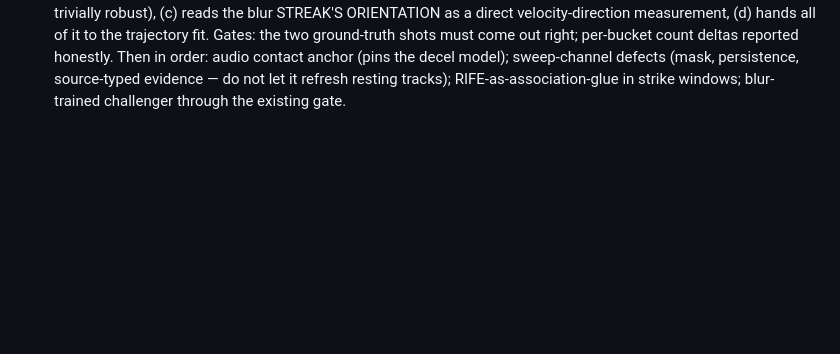
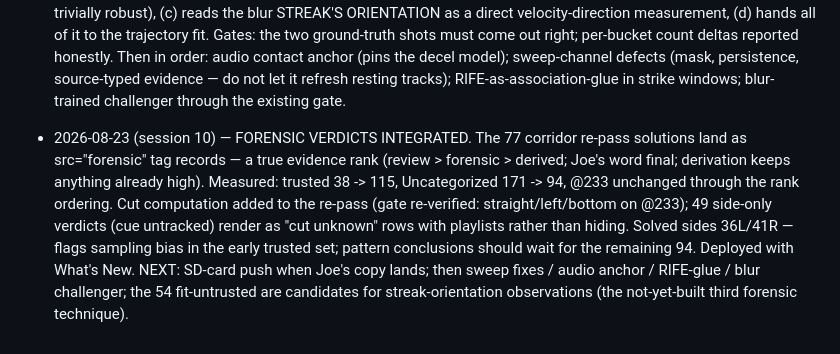
Before and after one commit to CaulfieldEngineering/BilliardsTrainer, a Markdown page: docs/GOALS.md, the part around the change. GitHub-like rendering; blank space fills up the shorter version.

Commit message:
GOALS: 77 integrated, trusted 115, uncat 94
Co-Authored-By: Claude Opus 5 <noreply@anthropic.com>

```diff
--- a/docs/GOALS.md
+++ b/docs/GOALS.md
@@ -1631,3 +1631,17 @@ Rounds continue with Joe's visual feedback as the gate.
   defects (mask, persistence, source-typed evidence — do not let it
   refresh resting tracks); RIFE-as-association-glue in strike windows;
   blur-trained challenger through the existing gate.
+
+- 2026-08-23 (session 10) — FORENSIC VERDICTS INTEGRATED. The 77 corridor
+  re-pass solutions land as src="forensic" tag records — a true evidence
+  rank (review > forensic > derived; Joe's word final; derivation keeps
+  anything already high). Measured: trusted 38 -> 115, Uncategorized
+  171 -> 94, @233 unchanged through the rank ordering. Cut computation
+  added to the re-pass (gate re-verified: straight/left/bottom on @233);
+  49 side-only verdicts (cue untracked) render as "cut unknown" rows with
+  playlists rather than hiding. Solved sides 36L/41R — flags sampling
+  bias in the early trusted set; pattern conclusions should wait for the
+  remaining 94. Deployed with What's New. NEXT: SD-card push when Joe's
+  copy lands; then sweep fixes / audio anchor / RIFE-glue / blur
+  challenger; the 54 fit-untrusted are candidates for streak-orientation
+  observations (the not-yet-built third forensic technique).
```
